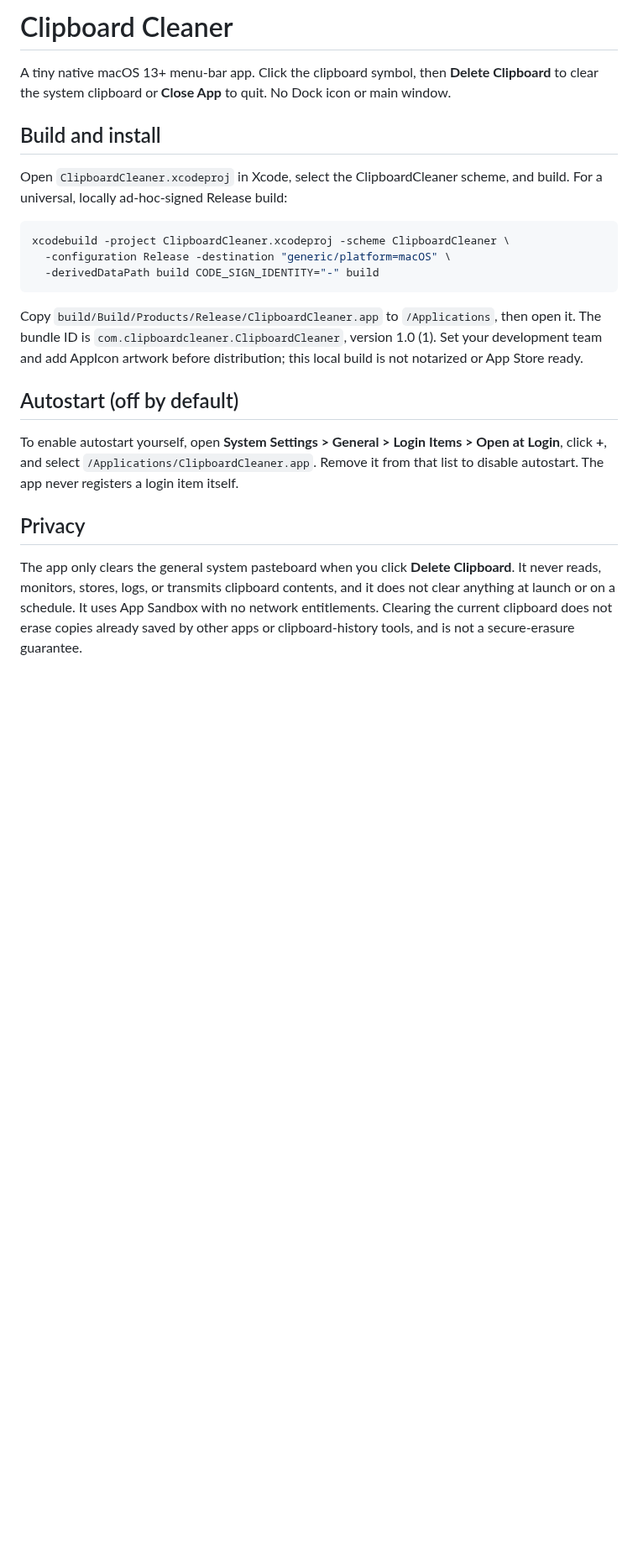
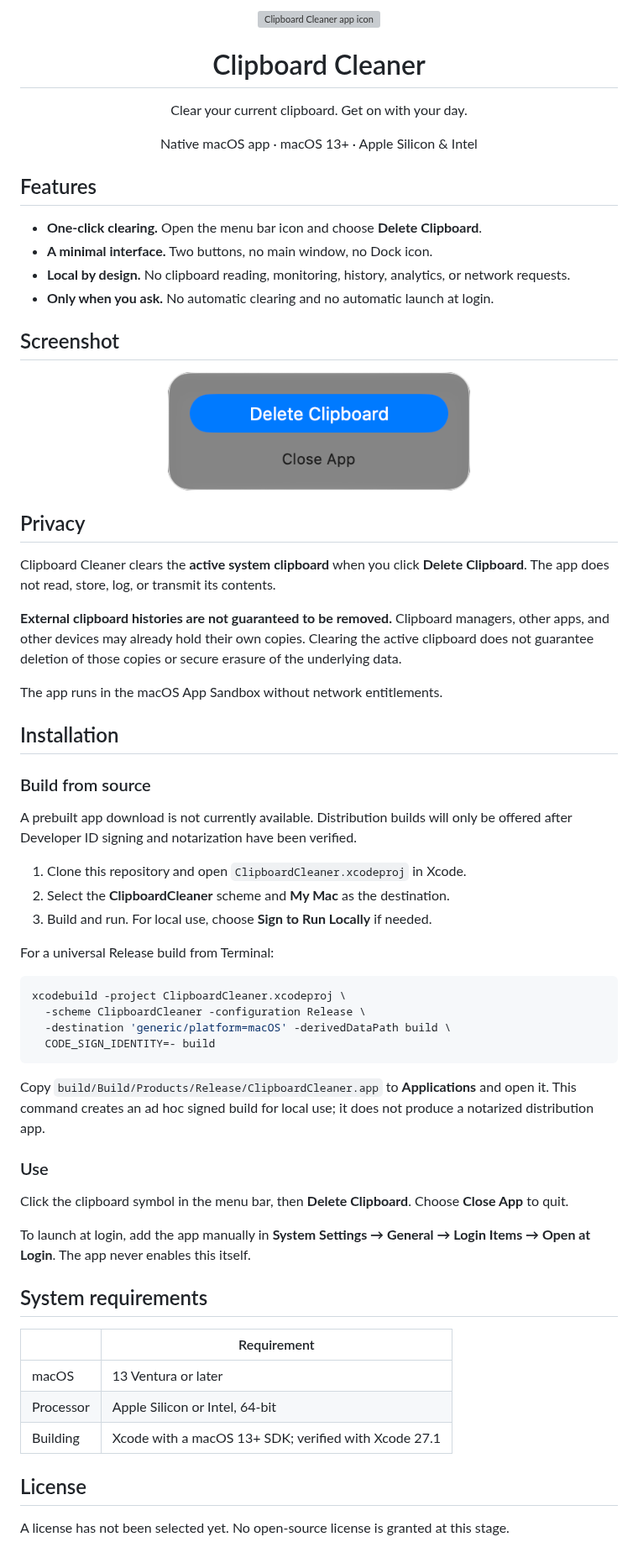
Before and after one commit to Ryukanchi/ClipboardCleaner, a Markdown page: README.md, the part around the change. Shown at 84% size. Drawn GitHub-style; pictures changed too: docs/images/screenshot.png (added); blank space fills up the shorter version; grey boxes are pictures that could not be loaded.

Commit message:
chore: prepare version 1.0.0 for release

````diff
--- a/README.md
+++ b/README.md
@@ -1,23 +1,68 @@
-# Clipboard Cleaner
+<p align="center">
+  <img src="ClipboardCleaner/Assets.xcassets/AppIcon.appiconset/icon_128x128@2x.png" width="112" height="112" alt="Clipboard Cleaner app icon">
+</p>
 
-A tiny native macOS 13+ menu-bar app. Click the clipboard symbol, then **Delete Clipboard** to clear the system clipboard or **Close App** to quit. No Dock icon or main window.
+<h1 align="center">Clipboard Cleaner</h1>
 
-## Build and install
+<p align="center">Clear your current clipboard. Get on with your day.</p>
+<p align="center">Native macOS app · macOS 13+ · Apple Silicon &amp; Intel</p>
 
-Open `ClipboardCleaner.xcodeproj` in Xcode, select the ClipboardCleaner scheme, and build. For a universal, locally ad-hoc-signed Release build:
+## Features
 
-```sh
-xcodebuild -project ClipboardCleaner.xcodeproj -scheme ClipboardCleaner \
-  -configuration Release -destination "generic/platform=macOS" \
-  -derivedDataPath build CODE_SIGN_IDENTITY="-" build
-```
+- **One-click clearing.** Open the menu bar icon and choose **Delete Clipboard**.
+- **A minimal interface.** Two buttons, no main window, no Dock icon.
+- **Local by design.** No clipboard reading, monitoring, history, analytics, or network requests.
+- **Only when you ask.** No automatic clearing and no automatic launch at login.
 
-Copy `build/Build/Products/Release/ClipboardCleaner.app` to `/Applications`, then open it. The bundle ID is `com.clipboardcleaner.ClipboardCleaner`, version 1.0 (1). Set your development team and add AppIcon artwork before distribution; this local build is not notarized or App Store ready.
+## Screenshot
 
-## Autostart (off by default)
-
-To enable autostart yourself, open **System Settings > General > Login Items > Open at Login**, click **+**, and select `/Applications/ClipboardCleaner.app`. Remove it from that list to disable autostart. The app never registers a login item itself.
+<p align="center">
+  <img src="docs/images/screenshot.png" width="360" alt="Clipboard Cleaner menu bar window with Delete Clipboard and Close App buttons">
+</p>
 
 ## Privacy
 
-The app only clears the general system pasteboard when you click **Delete Clipboard**. It never reads, monitors, stores, logs, or transmits clipboard contents, and it does not clear anything at launch or on a schedule. It uses App Sandbox with no network entitlements. Clearing the current clipboard does not erase copies already saved by other apps or clipboard-history tools, and is not a secure-erasure guarantee.
+Clipboard Cleaner clears the **active system clipboard** when you click **Delete Clipboard**. The app does not read, store, log, or transmit its contents.
+
+**External clipboard histories are not guaranteed to be removed.** Clipboard managers, other apps, and other devices may already hold their own copies. Clearing the active clipboard does not guarantee deletion of those copies or secure erasure of the underlying data.
+
+The app runs in the macOS App Sandbox without network entitlements.
+
+## Installation
+
+### Build from source
+
+A prebuilt app download is not currently available. Distribution builds will only be offered after Developer ID signing and notarization have been verified.
+
+1. Clone this repository and open `ClipboardCleaner.xcodeproj` in Xcode.
+2. Select the **ClipboardCleaner** scheme and **My Mac** as the destination.
+3. Build and run. For local use, choose **Sign to Run Locally** if needed.
+
+For a universal Release build from Terminal:
+
+```sh
+xcodebuild -project ClipboardCleaner.xcodeproj \
+  -scheme ClipboardCleaner -configuration Release \
+  -destination 'generic/platform=macOS' -derivedDataPath build \
+  CODE_SIGN_IDENTITY=- build
+```
+
+Copy `build/Build/Products/Release/ClipboardCleaner.app` to **Applications** and open it. This command creates an ad hoc signed build for local use; it does not produce a notarized distribution app.
+
+### Use
+
+Click the clipboard symbol in the menu bar, then **Delete Clipboard**. Choose **Close App** to quit.
+
+To launch at login, add the app manually in **System Settings → General → Login Items → Open at Login**. The app never enables this itself.
+
+## System requirements
+
+| | Requirement |
+| --- | --- |
+| macOS | 13 Ventura or later |
+| Processor | Apple Silicon or Intel, 64-bit |
+| Building | Xcode with a macOS 13+ SDK; verified with Xcode 27.1 |
+
+## License
+
+A license has not been selected yet. No open-source license is granted at this stage.
````
Also changed, not shown: docs/RELEASING.md (added, +34 -0 lines), docs/releases/v1.0.0.md (added, +26 -0 lines), 2 other files.
